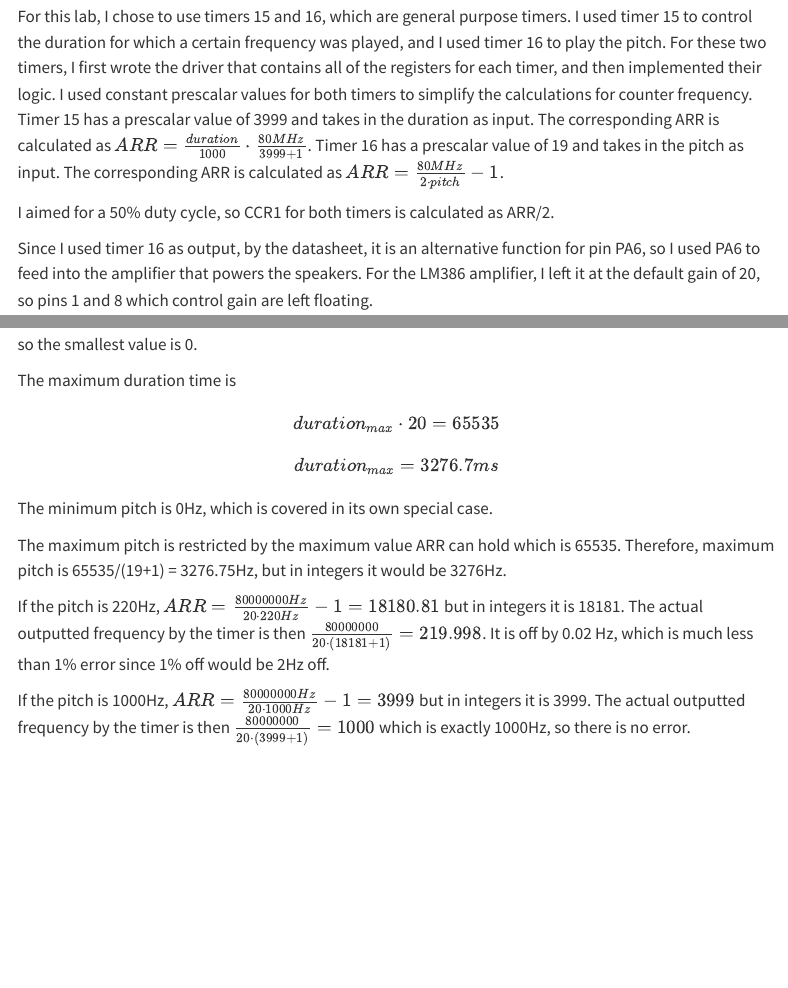
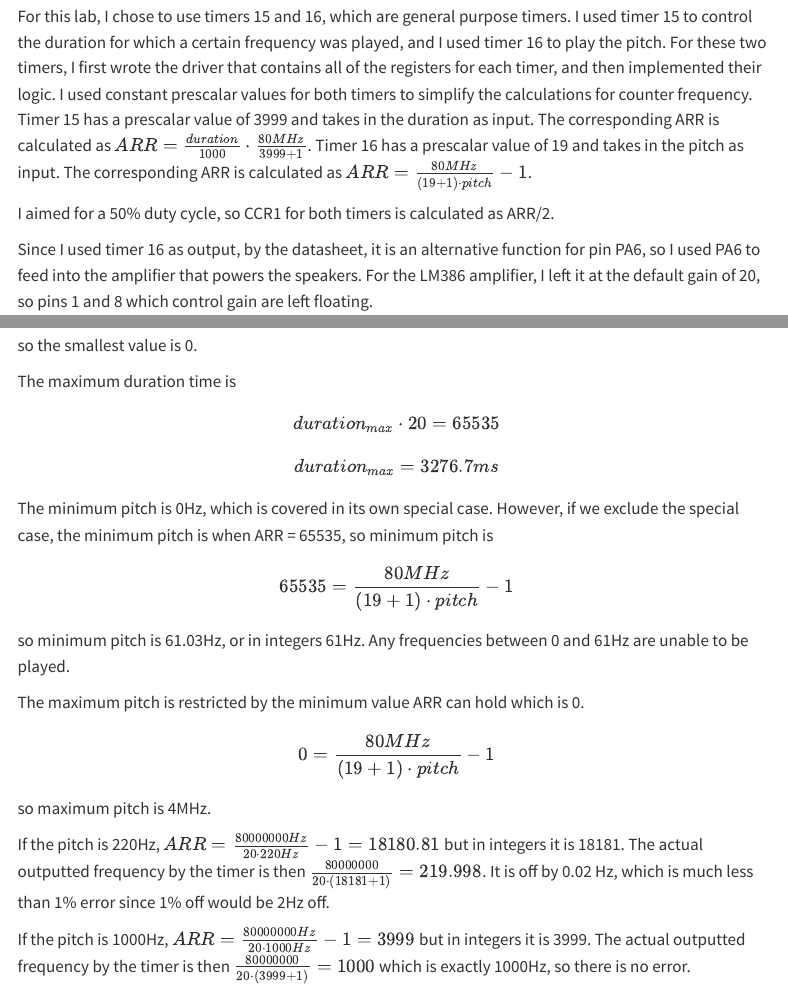
Before and after one commit to zssmgosh/hmc-e155-portfolio, a Quarto document (labs/lab4/lab4.qmd): the page in a window 1100 px wide, from 310 px down, and a second part further down, joined at a grey line. Rendered offline with R 4.5, knitr and Pandoc in place of Quarto, with nearby package versions; menus at the side of the page are left out.

Commit message:
fixed pitch calculations

```diff
--- a/labs/lab4/lab4.qmd
+++ b/labs/lab4/lab4.qmd
@@ -10,7 +10,7 @@ In this lab, a MCU was configured to use two timers to output various frequencie
 
 # Design and Testing Methodology
 For this lab, I chose to use timers 15 and 16, which are general purpose timers. I used timer 15 to control the duration for which a certain frequency was played, and I used timer 16 to play the pitch. For these two timers, I first wrote the driver that contains all of the registers for each timer, and then implemented their logic. I used constant prescalar values for both timers to simplify the calculations for counter frequency. Timer 15 has a prescalar value of 3999 and takes in the duration as input. The corresponding ARR is calculated as $ARR = \frac{duration}{1000} \cdot \frac{80MHz}{3999 + 1}$.
-Timer 16 has a prescalar value of 19 and takes in the pitch as input. The corresponding ARR is calculated as $ARR = \frac{80MHz}{2 \cdot pitch} - 1$.
+Timer 16 has a prescalar value of 19 and takes in the pitch as input. The corresponding ARR is calculated as $ARR = \frac{80MHz}{(19+1) \cdot pitch} - 1$.
 
 I aimed for a 50% duty cycle, so CCR1 for both timers is calculated as ARR/2.
 
@@ -21,9 +21,9 @@ The minimal duration time is 0 because prescalar is set at 3999, and ARR is calc
 
 The maximum duration time is $$duration_{max} \cdot 20 = 65535$$ $$duration_{max} = 3276.7 ms$$
 
-The minimum pitch is 0Hz, which is covered in its own special case.
+The minimum pitch is 0Hz, which is covered in its own special case. However, if we exclude the special case, the minimum pitch is when ARR = 65535, so minimum pitch is $$65535 = \frac{80MHz}{(19+1) \cdot pitch} -1$$ so minimum pitch is 61.03Hz, or in integers 61Hz. Any frequencies between 0 and 61Hz are unable to be played.
 
-The maximum pitch is restricted by the maximum value ARR can hold which is 65535. Therefore, maximum pitch is 65535/(19+1) = 3276.75Hz, but in integers it would be 3276Hz.
+The maximum pitch is restricted by the minimum value ARR can hold which is 0. $$0 = \frac{80MHz}{(19+1) \cdot pitch} -1$$ so maximum pitch is 4MHz.
 
 If the pitch is 220Hz, $ARR = \frac{80000000Hz}{20 \cdot 220Hz} - 1 = 18180.81$ but in integers it is 18181. The actual outputted frequency by the timer is then $\frac{80000000}{20 \cdot (18181+1)}= 219.998$. It is off by 0.02 Hz, which is much less than 1% error since 1% off would be 2Hz off.
 
```
